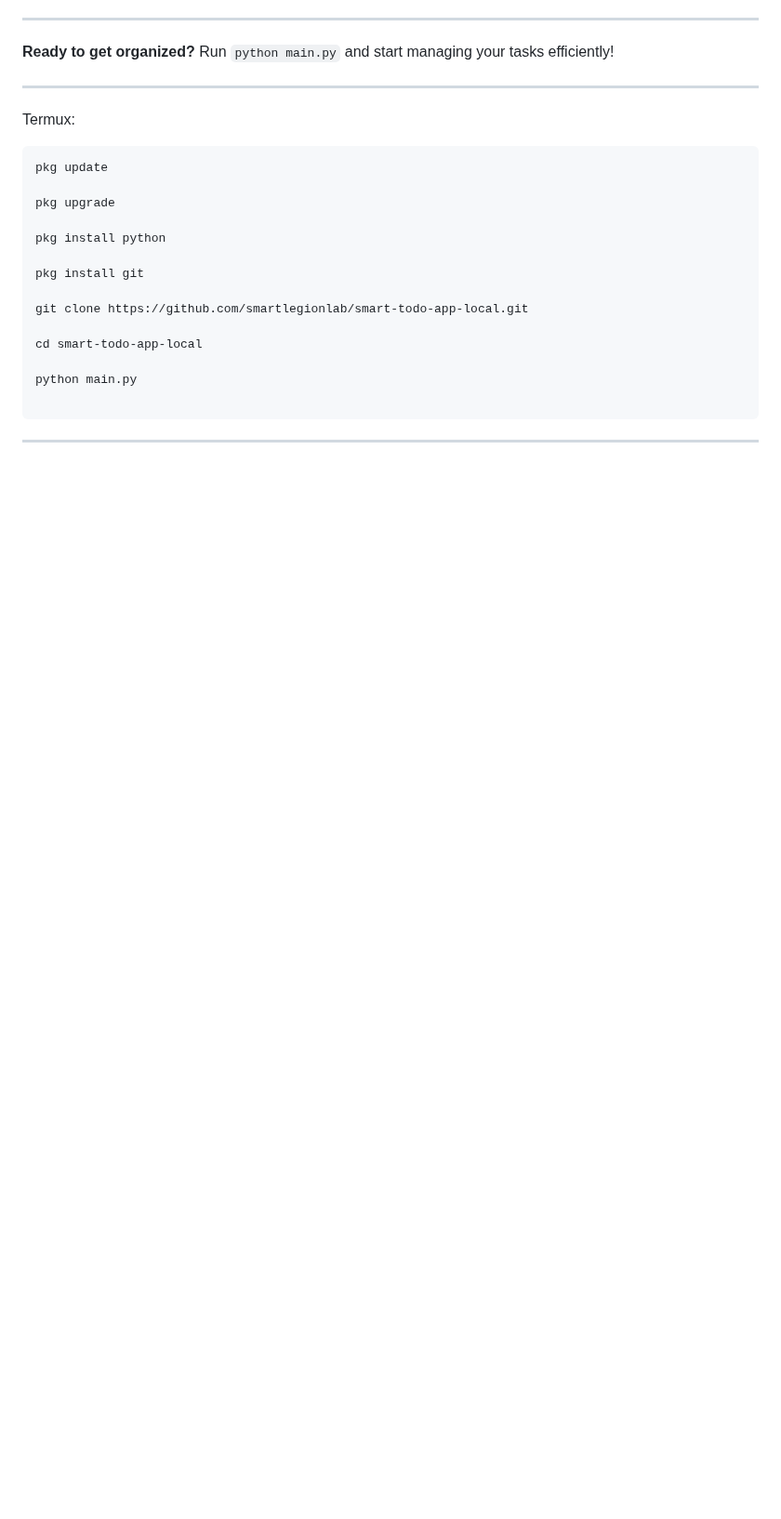
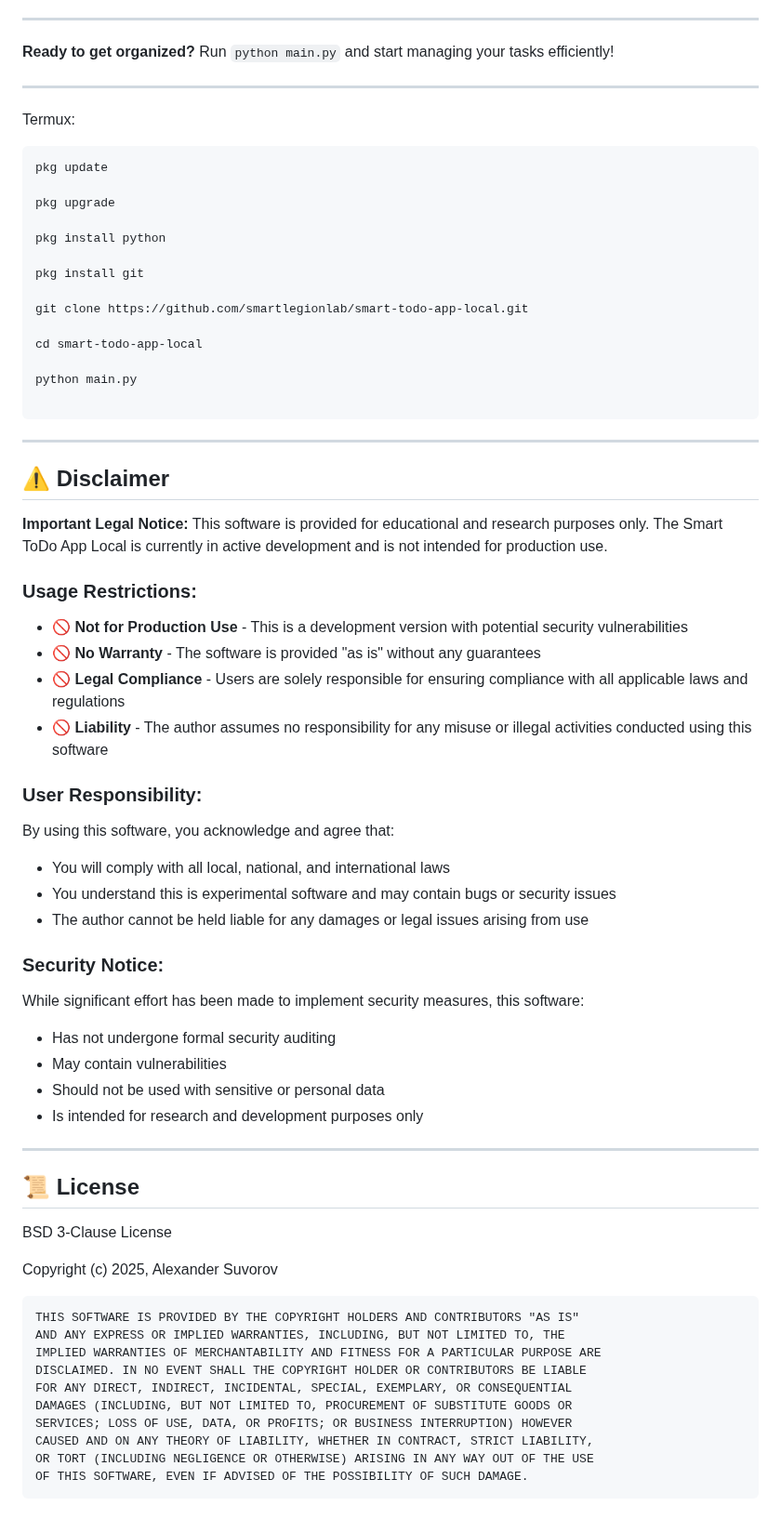
Before and after one commit to smartlegionlab/smart-todo-app-local, a Markdown page: README.md, the part around the change. Shown at 93% size. Rendered like a GitHub page; blank space fills up the shorter version.

Commit message:
Smart Legion ToDo v0.4.0

````diff
--- a/README.md
+++ b/README.md
@@ -194,3 +194,47 @@ python main.py
 ```
 
 ---
+
+## ⚠️ Disclaimer
+
+**Important Legal Notice:** This software is provided for educational and research purposes only. The Smart ToDo App Local is currently in active development and is not intended for production use.
+
+### Usage Restrictions:
+- 🚫 **Not for Production Use** - This is a development version with potential security vulnerabilities
+- 🚫 **No Warranty** - The software is provided "as is" without any guarantees
+- 🚫 **Legal Compliance** - Users are solely responsible for ensuring compliance with all applicable laws and regulations
+- 🚫 **Liability** - The author assumes no responsibility for any misuse or illegal activities conducted using this software
+
+### User Responsibility:
+By using this software, you acknowledge and agree that:
+- You will comply with all local, national, and international laws
+- You understand this is experimental software and may contain bugs or security issues
+- The author cannot be held liable for any damages or legal issues arising from use
+
+### Security Notice:
+While significant effort has been made to implement security measures, this software:
+- Has not undergone formal security auditing
+- May contain vulnerabilities
+- Should not be used with sensitive or personal data
+- Is intended for research and development purposes only
+
+---
+
+## 📜 License
+
+BSD 3-Clause License
+
+Copyright (c) 2025, Alexander Suvorov
+
+```
+THIS SOFTWARE IS PROVIDED BY THE COPYRIGHT HOLDERS AND CONTRIBUTORS "AS IS"
+AND ANY EXPRESS OR IMPLIED WARRANTIES, INCLUDING, BUT NOT LIMITED TO, THE
+IMPLIED WARRANTIES OF MERCHANTABILITY AND FITNESS FOR A PARTICULAR PURPOSE ARE
+DISCLAIMED. IN NO EVENT SHALL THE COPYRIGHT HOLDER OR CONTRIBUTORS BE LIABLE
+FOR ANY DIRECT, INDIRECT, INCIDENTAL, SPECIAL, EXEMPLARY, OR CONSEQUENTIAL
+DAMAGES (INCLUDING, BUT NOT LIMITED TO, PROCUREMENT OF SUBSTITUTE GOODS OR
+SERVICES; LOSS OF USE, DATA, OR PROFITS; OR BUSINESS INTERRUPTION) HOWEVER
+CAUSED AND ON ANY THEORY OF LIABILITY, WHETHER IN CONTRACT, STRICT LIABILITY,
+OR TORT (INCLUDING NEGLIGENCE OR OTHERWISE) ARISING IN ANY WAY OUT OF THE USE
+OF THIS SOFTWARE, EVEN IF ADVISED OF THE POSSIBILITY OF SUCH DAMAGE.
+```
````
